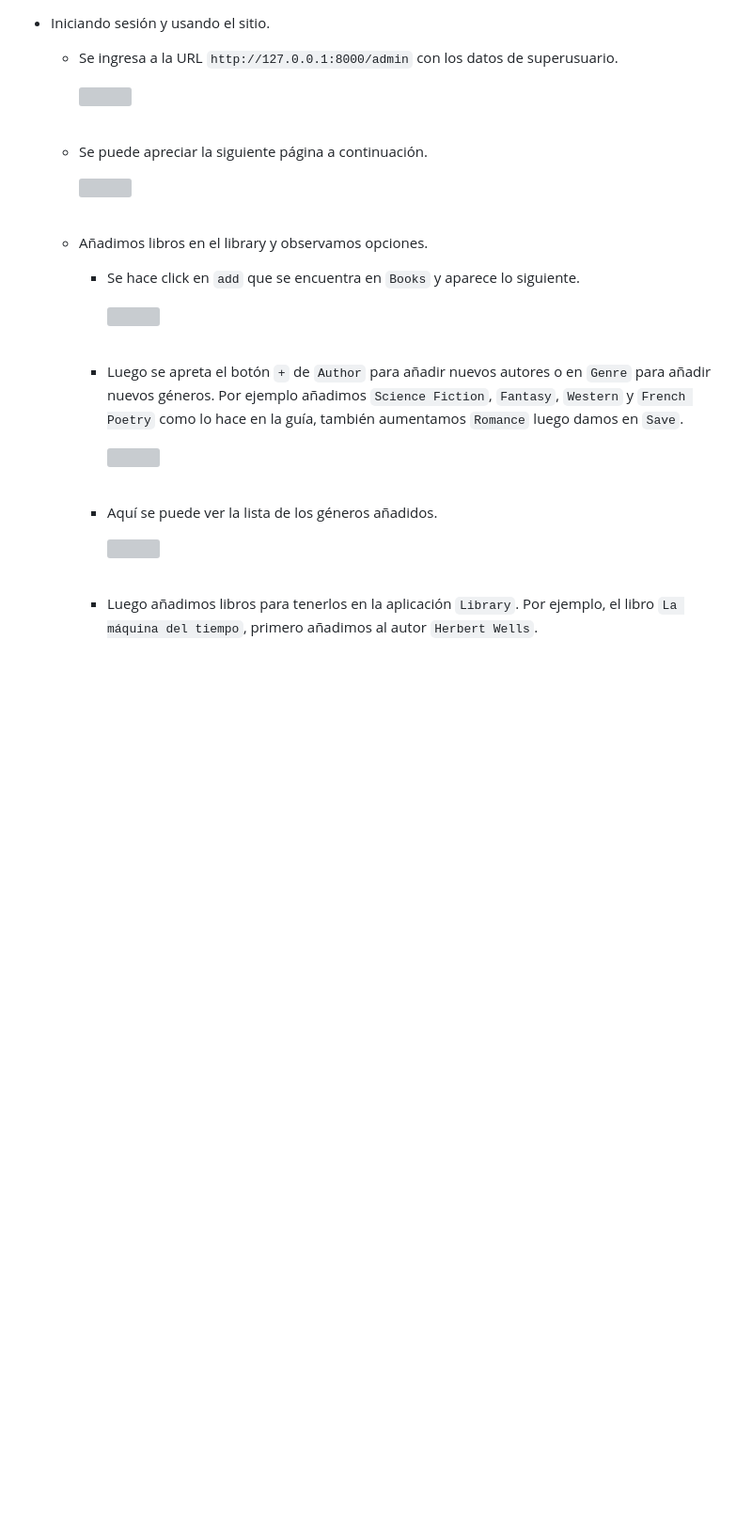
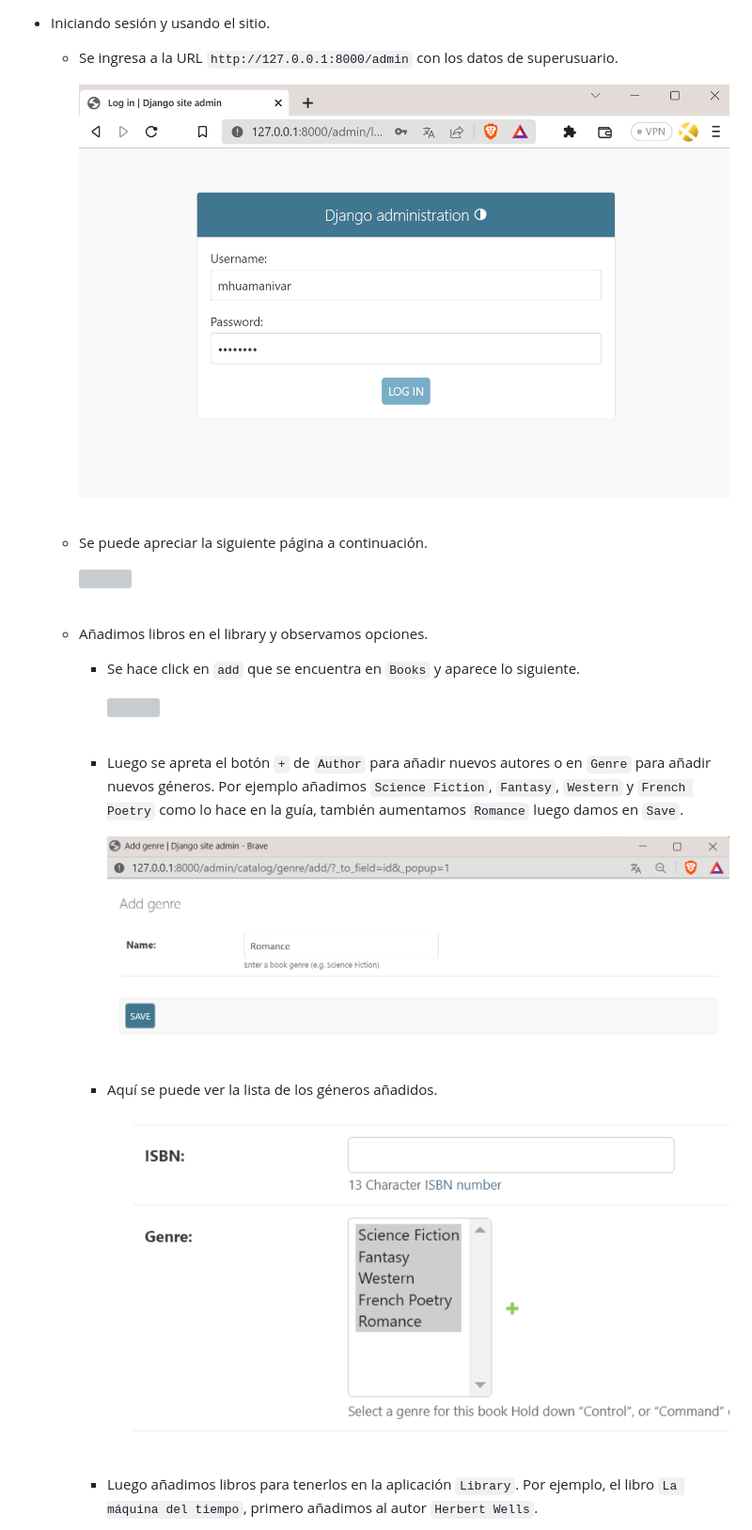
Before and after one commit to mhuamanivar/PW2-HuamaniV-Lab05, a Markdown page: README.md, the part around one of its changes. Shown at 94% size. GitHub-like rendering; blank space fills up the shorter version; grey boxes are pictures that could not be loaded.

Commit message:
Informe imagenes y cuestionario

```diff
--- a/README.md
+++ b/README.md
@@ -489,7 +489,7 @@ Se utiliza el sistema Windows para usar las herramientas necesarias para crear l
 
     - Se ingresa a la URL ``http://127.0.0.1:8000/admin`` con los datos de superusuario.
 
-      <img src="img" style="width:70%"/><br/>
+      <img src="https://raw.githubusercontent.com/mhuamanivar/PW2-HuamaniV-Lab05/main/imagenes/p4img1.png" style="width:70%"/><br/>
       <br/>
 
     - Se puede apreciar la siguiente página a continuación.
@@ -506,12 +506,12 @@ Se utiliza el sistema Windows para usar las herramientas necesarias para crear l
 
       - Luego se apreta el botón ``+`` de ``Author`` para añadir nuevos autores o en ``Genre`` para añadir nuevos géneros. Por ejemplo añadimos ``Science Fiction``, ``Fantasy``, ``Western`` y ``French Poetry`` como lo hace en la guía, también aumentamos ``Romance`` luego damos en ``Save``.
 
-        <img src="img" style="width:70%"/><br/>
+        <img src="https://raw.githubusercontent.com/mhuamanivar/PW2-HuamaniV-Lab05/main/imagenes/p4img4.png" style="width:70%"/><br/>
         <br/>
 
       - Aquí se puede ver la lista de los géneros añadidos.
 
-        <img src="img" style="width:70%"/><br/>
+        <img src="https://raw.githubusercontent.com/mhuamanivar/PW2-HuamaniV-Lab05/main/imagenes/p4img5.png" style="width:70%"/><br/>
         <br/>
 
       - Luego añadimos libros para tenerlos en la aplicación ``Library``. Por ejemplo, el libro ``La máquina del tiempo``, primero añadimos al autor ``Herbert Wells``.
```
Also changed, not shown: other parts of README.md (+45 -45 lines).
